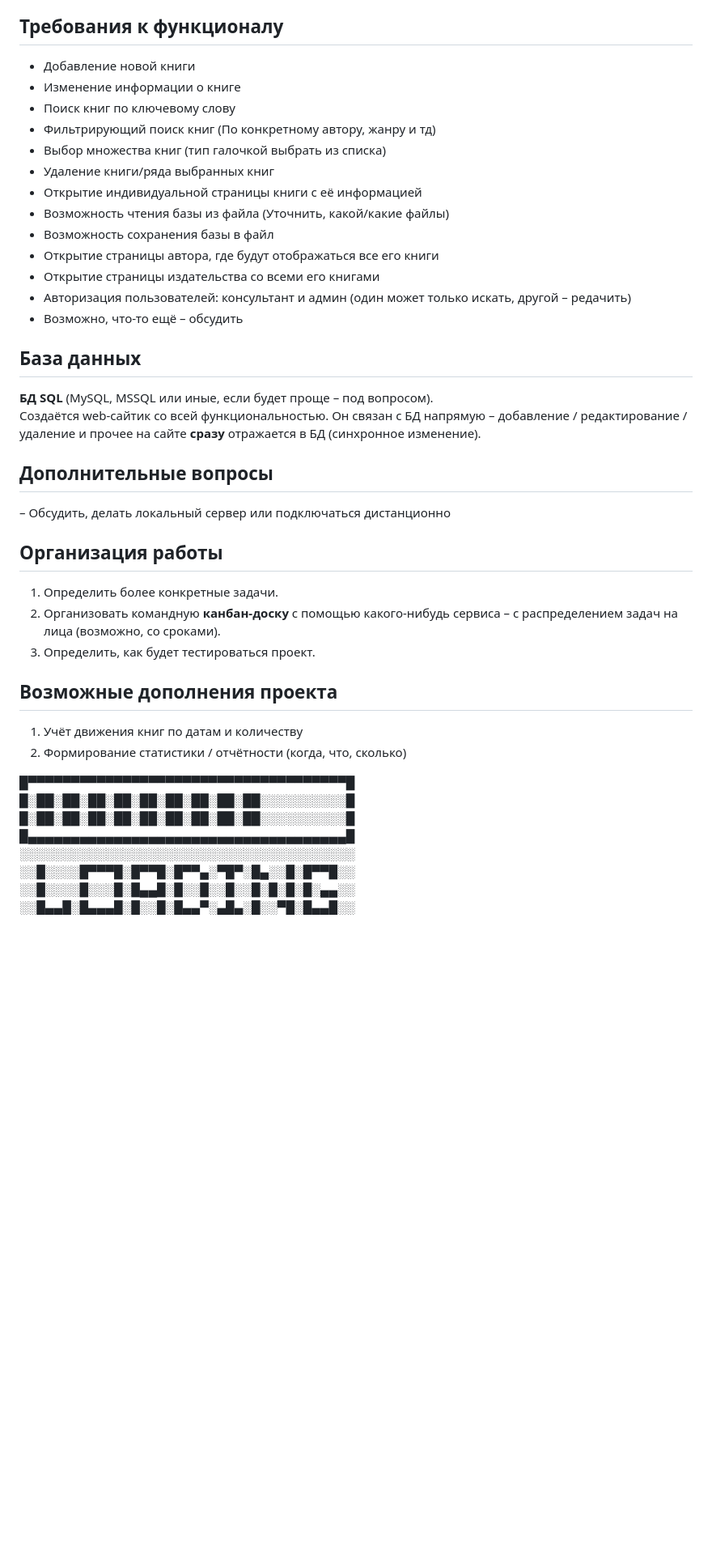
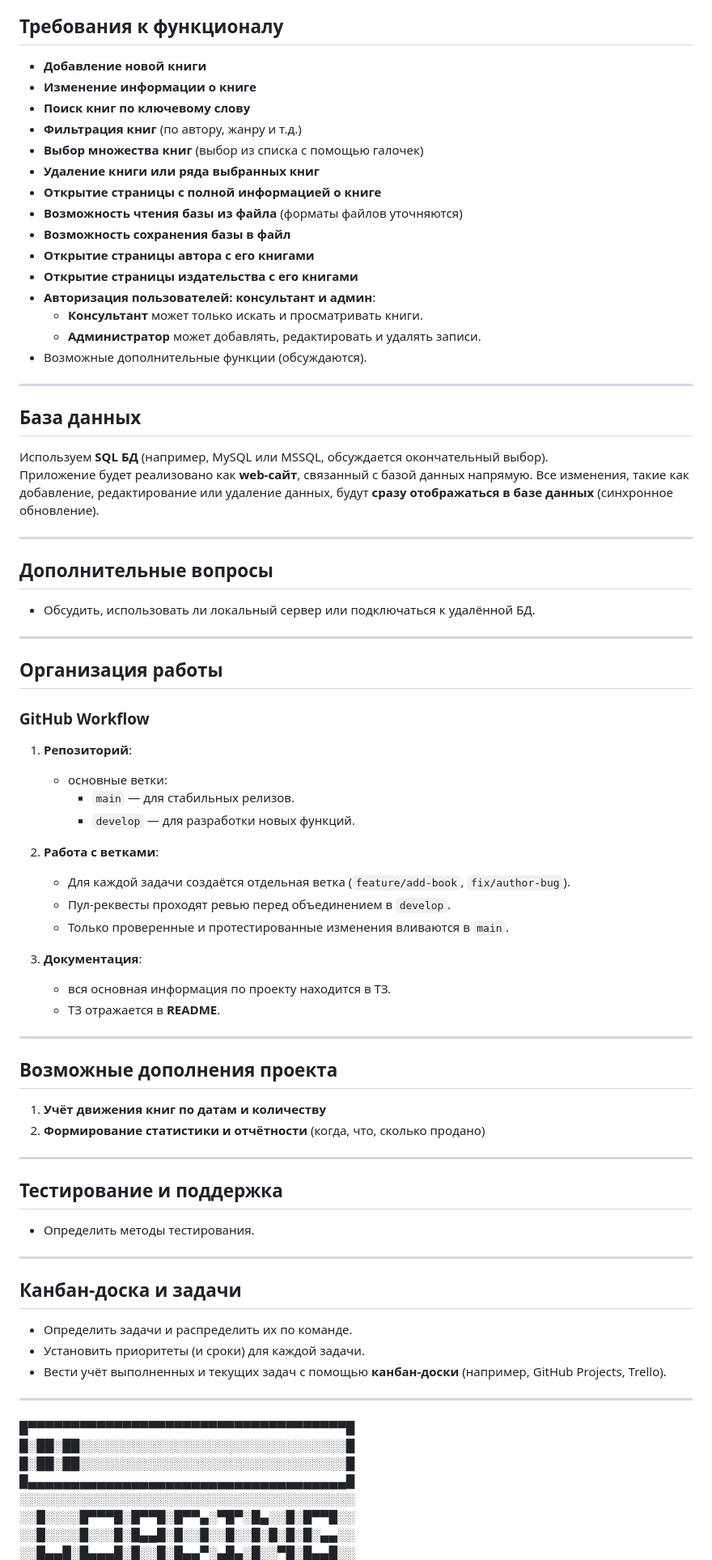
Before and after one commit to saf-kyoma/Katalog_knig, a Markdown page: README.md, the part around one of its changes. Shown at 81% size. Drawn GitHub-style; blank space fills up the shorter version.

```diff
--- a/README.md
+++ b/README.md
@@ -49,44 +67,83 @@
 
 ## Требования к функционалу
 
-- Добавление новой книги
-- Изменение информации о книге
-- Поиск книг по ключевому слову
-- Фильтрирующий поиск книг (По конкретному автору, жанру и тд)
-- Выбор множества книг (тип галочкой выбрать из списка)
-- Удаление книги/ряда выбранных книг
-- Открытие индивидуальной страницы книги с её информацией
-- Возможность чтения базы из файла (Уточнить, какой/какие файлы)
-- Возможность сохранения базы в файл
-- Открытие страницы автора, где будут отображаться все его книги
-- Открытие страницы издательства со всеми его книгами
-- Авторизация пользователей: консультант и админ (один может только искать, другой – редачить)
-- Возможно, что-то ещё – обсудить
+- **Добавление новой книги**
+- **Изменение информации о книге**
+- **Поиск книг по ключевому слову**
+- **Фильтрация книг** (по автору, жанру и т.д.)
+- **Выбор множества книг** (выбор из списка с помощью галочек)
+- **Удаление книги или ряда выбранных книг**
+- **Открытие страницы с полной информацией о книге**
+- **Возможность чтения базы из файла** (форматы файлов уточняются)
+- **Возможность сохранения базы в файл**
+- **Открытие страницы автора с его книгами**
+- **Открытие страницы издательства с его книгами**
+- **Авторизация пользователей: консультант и админ**:
+  - **Консультант** может только искать и просматривать книги.
+  - **Администратор** может добавлять, редактировать и удалять записи.
+- Возможные дополнительные функции (обсуждаются).
+
+---
 
 ## База данных
 
-**БД SQL** (MySQL, MSSQL или иные, если будет проще – под вопросом).
-Создаётся web-сайтик со всей функциональностью. Он связан с БД напрямую – добавление / редактирование / удаление и прочее на сайте **сразу** отражается в БД (синхронное изменение).
+Используем **SQL БД** (например, MySQL или MSSQL, обсуждается окончательный выбор).
+Приложение будет реализовано как **web-сайт**, связанный с базой данных напрямую. Все изменения, такие как добавление, редактирование или удаление данных, будут **сразу отображаться в базе данных** (синхронное обновление).
 
+---
 
 ## Дополнительные вопросы
 
-– Обсудить, делать локальный сервер или подключаться дистанционно
+- Обсудить, использовать ли локальный сервер или подключаться к удалённой БД.
+
+---
 
 ## Организация работы
 
-1. Определить более конкретные задачи.
-2. Организовать командную **канбан-доску** с помощью какого-нибудь сервиса – с распределением задач на лица (возможно, со сроками).
-3. Определить, как будет тестироваться проект.
+### GitHub Workflow
+
+1. **Репозиторий**:
+   - основные ветки:
+     - `main` — для стабильных релизов.
+     - `develop` — для разработки новых функций.
+
+2. **Работа с ветками**:
+   - Для каждой задачи создаётся отдельная ветка (`feature/add-book`, `fix/author-bug`).
+   - Пул-реквесты проходят ревью перед объединением в `develop`.
+   - Только проверенные и протестированные изменения вливаются в `main`.
+
+3. **Документация**:
+   - вся основная информация по проекту находится в ТЗ.
+   - ТЗ отражается в **README**.
+
+
+---
 
 ## Возможные дополнения проекта
 
-1. Учёт движения книг по датам и количеству
-2. Формирование статистики / отчётности (когда, что, сколько)
+1. **Учёт движения книг по датам и количеству**
+2. **Формирование статистики и отчётности** (когда, что, сколько продано)
+
+---
+
+## Тестирование и поддержка
+
+- Определить методы тестирования.
+
+
+---
+
+## Канбан-доска и задачи
+
+- Определить задачи и распределить их по команде.
+- Установить приоритеты (и сроки) для каждой задачи.
+- Вести учёт выполненных и текущих задач с помощью **канбан-доски** (например, GitHub Projects, Trello).
+
+---
 
 █▀▀▀▀▀▀▀▀▀▀▀▀▀▀▀▀▀▀▀▀▀▀▀▀▀▀▀▀▀▀▀▀▀▀▀▀▀█
-█░██░██░██░██░██░██░██░██░██░░░░░░░░░░█
-█░██░██░██░██░██░██░██░██░██░░░░░░░░░░█
+█░██░██░░░░░░░░░░░░░░░░░░░░░░░░░░░░░░░█
+█░██░██░░░░░░░░░░░░░░░░░░░░░░░░░░░░░░░█
 █▄▄▄▄▄▄▄▄▄▄▄▄▄▄▄▄▄▄▄▄▄▄▄▄▄▄▄▄▄▄▄▄▄▄▄▄▄█
 ░░░░░░░░░░░░░░░░░░░░░░░░░░░░░░░░░░░░░░░
 ░░█░░░░█▀▀▀█░█▀▀█░█▀▀▄░▀█▀░█▄░░█░█▀▀█░░
```
Also changed, not shown: other parts of README.md (+47 -29 lines).
